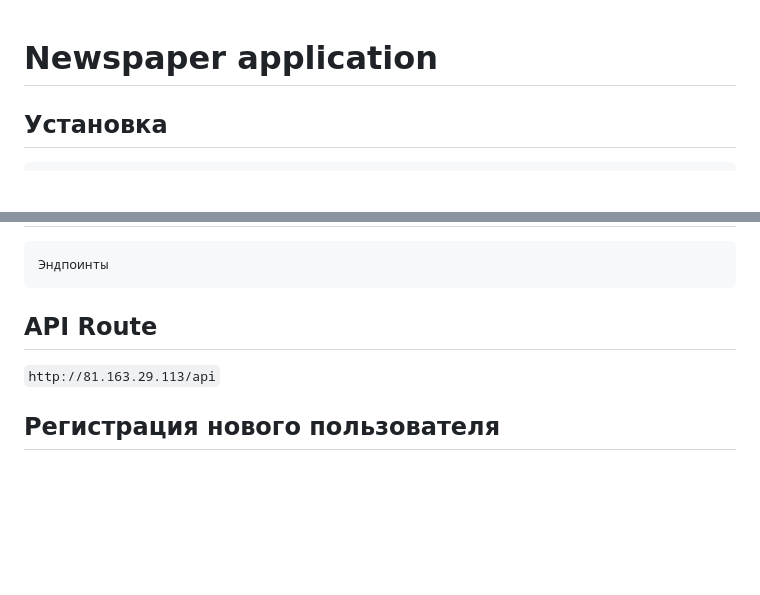
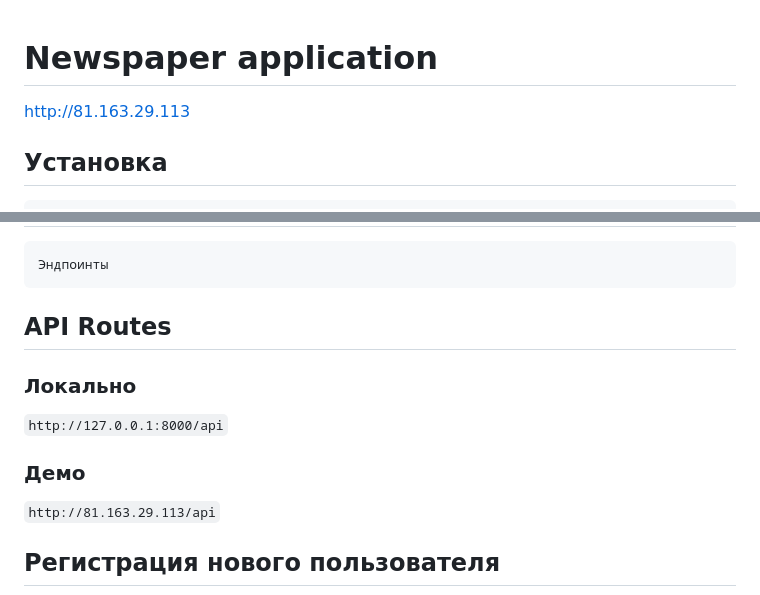
Before and after one commit to Apushka/newspaper, a Markdown page: README.md, 2 parts joined by grey strips. Drawn GitHub-style; blank space fills up the shorter version.

Commit message:
readme added

```diff
--- a/README.md
+++ b/README.md
@@ -1,4 +1,6 @@
 # Newspaper application
+
+http://81.163.29.113
 
 ## Установка
 
@@ -28,8 +30,12 @@
 
     Эндпоинты
 
-## API Route
+## API Routes
 
+### Локально
+`http://127.0.0.1:8000/api`
+
+### Демо
 `http://81.163.29.113/api`
 
 ## Регистрация нового пользователя
```
